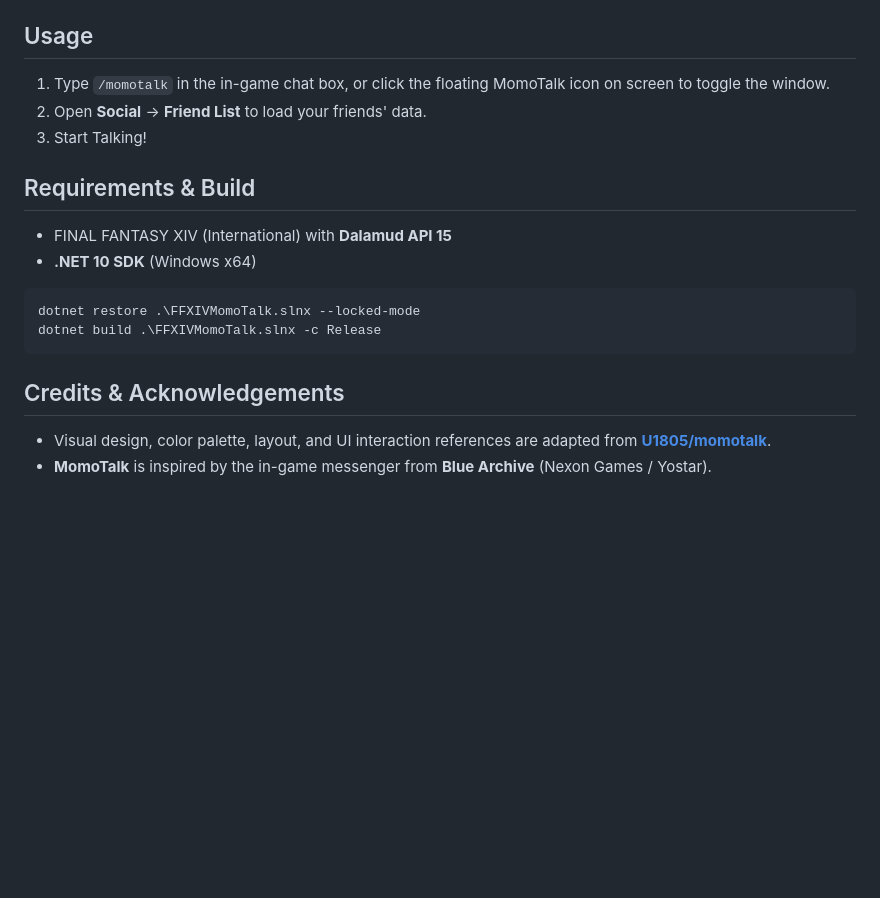
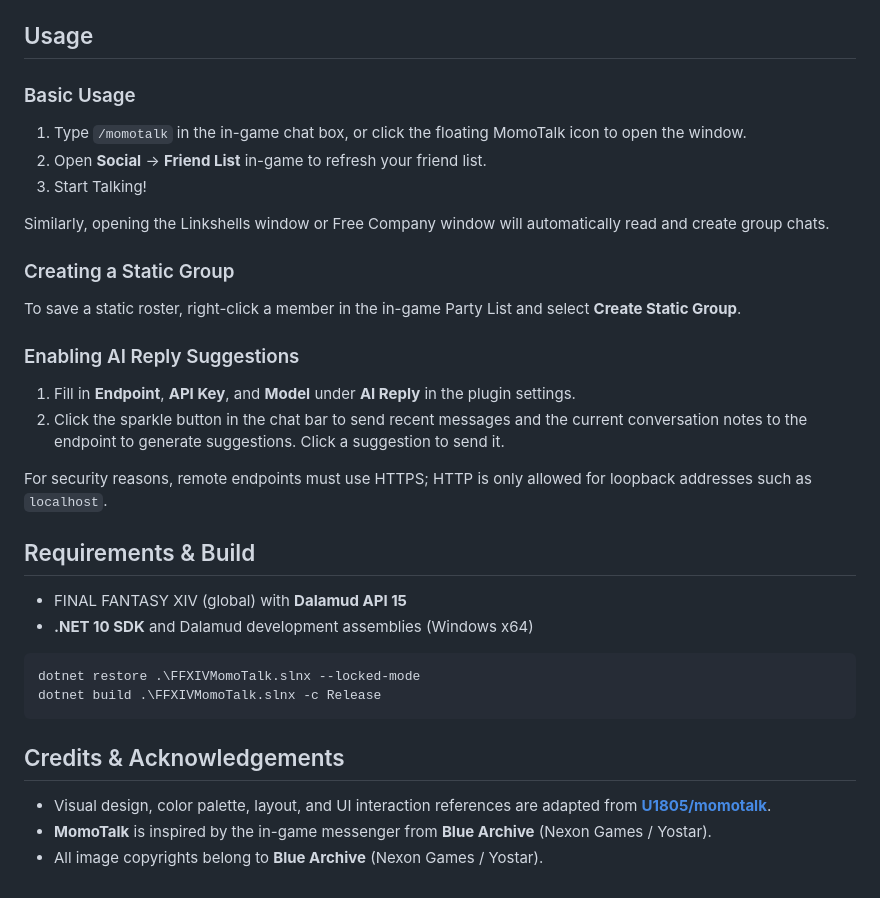
Before and after one commit to LolipopJ/ffxiv-momotalk, a Markdown page: README.md, the part around one of its changes. Rendered like a GitHub page; blank space fills up the shorter version.

````diff
--- a/README.md
+++ b/README.md
@@ -27,14 +34,29 @@ Then open `/xlplugins`, search for **MomoTalk**, and install it.
 
 ## Usage
 
-1. Type `/momotalk` in the in-game chat box, or click the floating MomoTalk icon on screen to toggle the window.
-2. Open **Social** → **Friend List** to load your friends' data.
+### Basic Usage
+
+1. Type `/momotalk` in the in-game chat box, or click the floating MomoTalk icon to open the window.
+2. Open **Social** → **Friend List** in-game to refresh your friend list.
 3. Start Talking!
+
+Similarly, opening the Linkshells window or Free Company window will automatically read and create group chats.
+
+### Creating a Static Group
+
+To save a static roster, right-click a member in the in-game Party List and select **Create Static Group**.
+
+### Enabling AI Reply Suggestions
+
+1. Fill in **Endpoint**, **API Key**, and **Model** under **AI Reply** in the plugin settings.
+2. Click the sparkle button in the chat bar to send recent messages and the current conversation notes to the endpoint to generate suggestions. Click a suggestion to send it.
+
+For security reasons, remote endpoints must use HTTPS; HTTP is only allowed for loopback addresses such as `localhost`.
 
 ## Requirements & Build
 
-- FINAL FANTASY XIV (International) with **Dalamud API 15**
-- **.NET 10 SDK** (Windows x64)
+- FINAL FANTASY XIV (global) with **Dalamud API 15**
+- **.NET 10 SDK** and Dalamud development assemblies (Windows x64)
 
 ```powershell
 dotnet restore .\FFXIVMomoTalk.slnx --locked-mode
@@ -45,3 +67,4 @@ dotnet build .\FFXIVMomoTalk.slnx -c Release
 
 - Visual design, color palette, layout, and UI interaction references are adapted from **[U1805/momotalk](https://github.com/U1805/momotalk)**.
 - **MomoTalk** is inspired by the in-game messenger from **Blue Archive** (Nexon Games / Yostar).
+- All image copyrights belong to **Blue Archive** (Nexon Games / Yostar).
````
Also changed, not shown: other parts of README.md (+13 -6 lines), CHANGELOG.md (+4 -1 lines), README.zh.md (+33 -10 lines), docs/ai-reply-preview.png (added), docs/preview.png, 2 other files.
